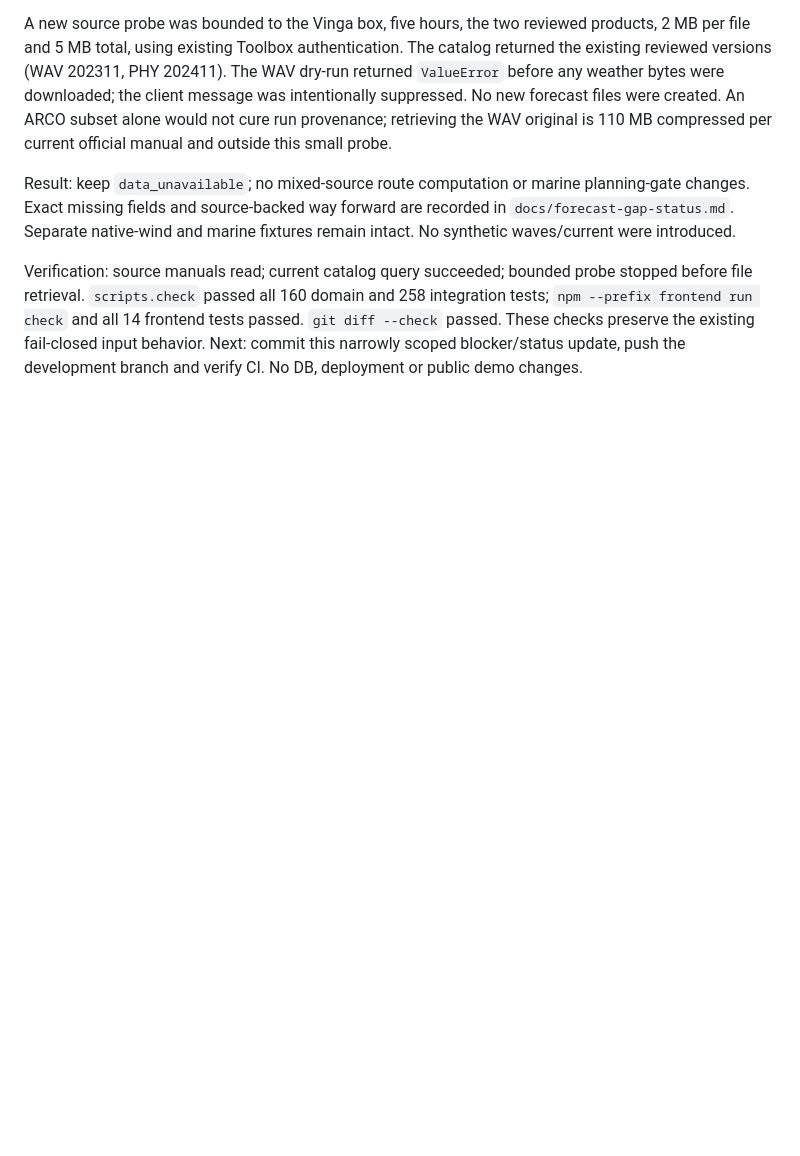
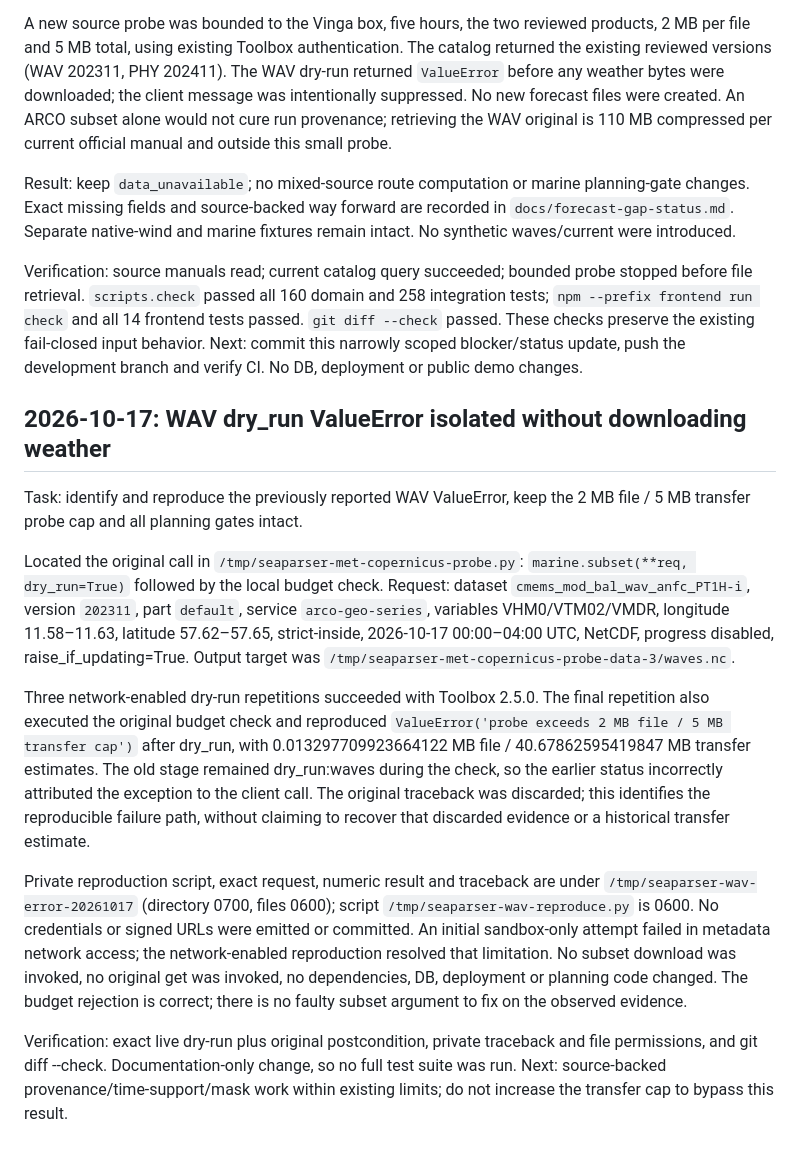
Before and after one commit to axiertech/seaparser, a Markdown page: docs/progress.md, the part around the change. GitHub-like rendering; blank space fills up the shorter version.

Commit message:
Identify WAV probe transfer-budget rejection after dry run

```diff
--- a/docs/progress.md
+++ b/docs/progress.md
@@ -2592,3 +2592,40 @@ tests passed. `git diff --check` passed. These checks preserve the existing
 fail-closed input behavior. Next: commit this narrowly scoped blocker/status
 update, push the development branch and verify CI. No DB, deployment or public
 demo changes.
+
+
+## 2026-10-17: WAV dry_run ValueError isolated without downloading weather
+
+Task: identify and reproduce the previously reported WAV ValueError, keep the
+2 MB file / 5 MB transfer probe cap and all planning gates intact.
+
+Located the original call in `/tmp/seaparser-met-copernicus-probe.py`:
+`marine.subset(**req, dry_run=True)` followed by the local budget check.
+Request: dataset `cmems_mod_bal_wav_anfc_PT1H-i`, version `202311`, part
+`default`, service `arco-geo-series`, variables VHM0/VTM02/VMDR, longitude
+11.58–11.63, latitude 57.62–57.65, strict-inside, 2026-10-17 00:00–04:00 UTC,
+NetCDF, progress disabled, raise_if_updating=True. Output target was
+`/tmp/seaparser-met-copernicus-probe-data-3/waves.nc`.
+
+Three network-enabled dry-run repetitions succeeded with Toolbox 2.5.0.
+The final repetition also executed the original budget check and reproduced
+`ValueError('probe exceeds 2 MB file / 5 MB transfer cap')` after dry_run,
+with 0.013297709923664122 MB file / 40.67862595419847 MB transfer estimates.
+The old stage remained dry_run:waves during the check, so the earlier status
+incorrectly attributed the exception to the client call. The original traceback
+was discarded; this identifies the reproducible failure path, without claiming
+to recover that discarded evidence or a historical transfer estimate.
+
+Private reproduction script, exact request, numeric result and traceback are
+under `/tmp/seaparser-wav-error-20261017` (directory 0700, files 0600);
+script `/tmp/seaparser-wav-reproduce.py` is 0600. No credentials or signed URLs
+were emitted or committed. An initial sandbox-only attempt failed in metadata
+network access; the network-enabled reproduction resolved that limitation.
+No subset download was invoked, no original get was invoked, no dependencies,
+DB, deployment or planning code changed. The budget rejection is correct;
+there is no faulty subset argument to fix on the observed evidence.
+
+Verification: exact live dry-run plus original postcondition, private traceback
+and file permissions, and git diff --check. Documentation-only change, so no
+full test suite was run. Next: source-backed provenance/time-support/mask work
+within existing limits; do not increase the transfer cap to bypass this result.
```
Also changed, not shown: docs/forecast-gap-status.md (+10 -4 lines).
